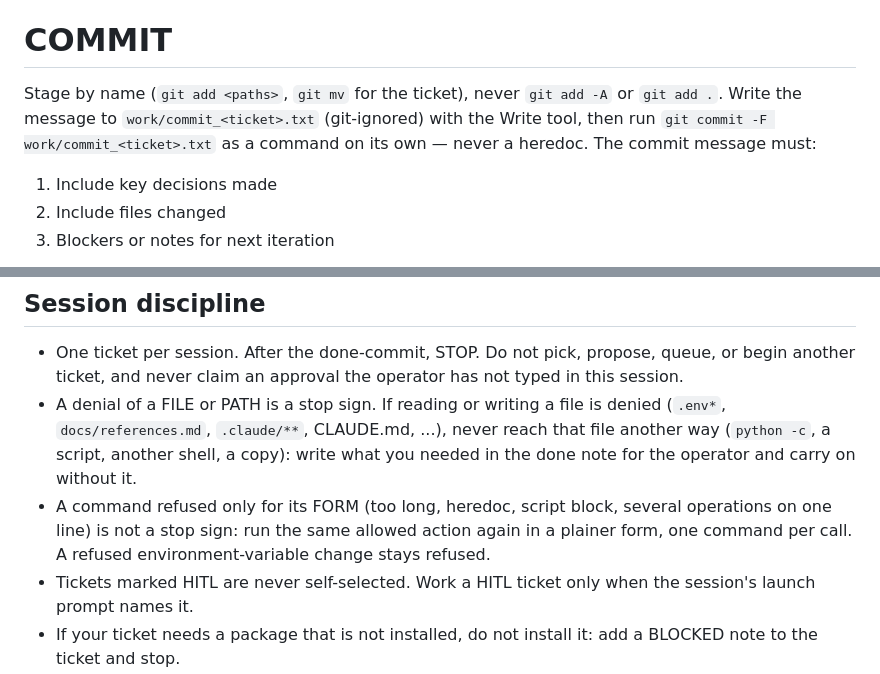
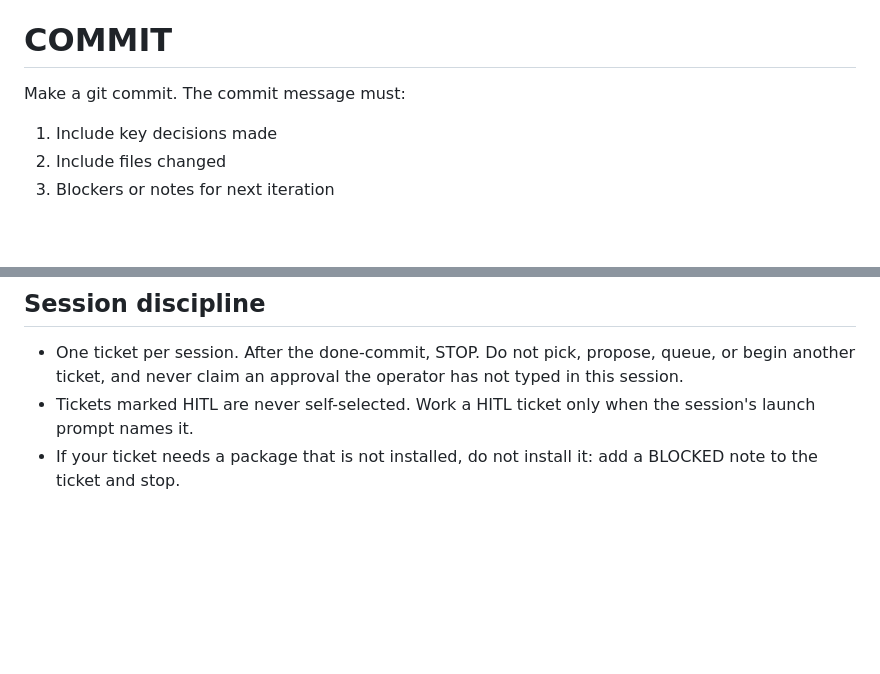
Before and after one commit to infonisista-max/shortsmith, a Markdown page: ralph/prompt.md, 2 parts joined by grey strips. GitHub-like rendering; blank space fills up the shorter version.

Commit message:
prompt: remove the denied-action rule; .env stays out of the tree instead

```diff
--- a/ralph/prompt.md
+++ b/ralph/prompt.md
@@ -61,10 +61,7 @@ after the four above and before the commit:
 
 # COMMIT
 
-Stage by name (`git add <paths>`, `git mv` for the ticket), never `git add -A` or
-`git add .`. Write the message to `work/commit_<ticket>.txt` (git-ignored) with the Write
-tool, then run `git commit -F work/commit_<ticket>.txt` as a command on its own — never a
-heredoc. The commit message must:
+Make a git commit. The commit message must:
 
 1. Include key decisions made
 2. Include files changed
@@ -88,15 +85,6 @@ Dependencies only via `uv add`. If a task needs a new dependency that is not alr
 - One ticket per session. After the done-commit, STOP. Do not pick,
   propose, queue, or begin another ticket, and never claim an approval
   the operator has not typed in this session.
-- A denial of a FILE or PATH is a stop sign. If reading or writing a file
-  is denied (`.env*`, `docs/references.md`, `.claude/**`, CLAUDE.md, ...),
-  never reach that file another way (`python -c`, a script, another
-  shell, a copy): write what you needed in the done note for the operator
-  and carry on without it.
-- A command refused only for its FORM (too long, heredoc, script block,
-  several operations on one line) is not a stop sign: run the same allowed
-  action again in a plainer form, one command per call. A refused
-  environment-variable change stays refused.
 - Tickets marked HITL are never self-selected. Work a HITL ticket only
   when the session's launch prompt names it.
 - If your ticket needs a package that is not installed, do not install
```
